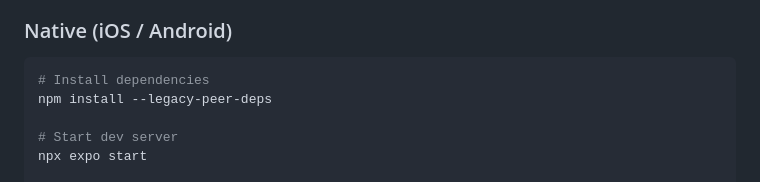
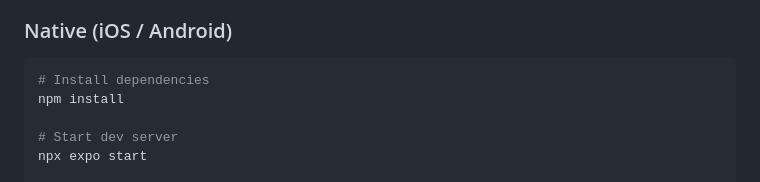
Before and after one commit to andrestglezc/NoPayneNoGain, a Markdown page: README.md, the part around the change. Rendered like a GitHub page.

Commit message:
Simplify npm install command in README
Co-Authored-By: Claude Sonnet 4.6 <noreply@anthropic.com>

````diff
--- a/README.md
+++ b/README.md
@@ -85,7 +85,7 @@ npx serve web
 ### Native (iOS / Android)
 ```bash
 # Install dependencies
-npm install --legacy-peer-deps
+npm install
 
 # Start dev server
 npx expo start
````
